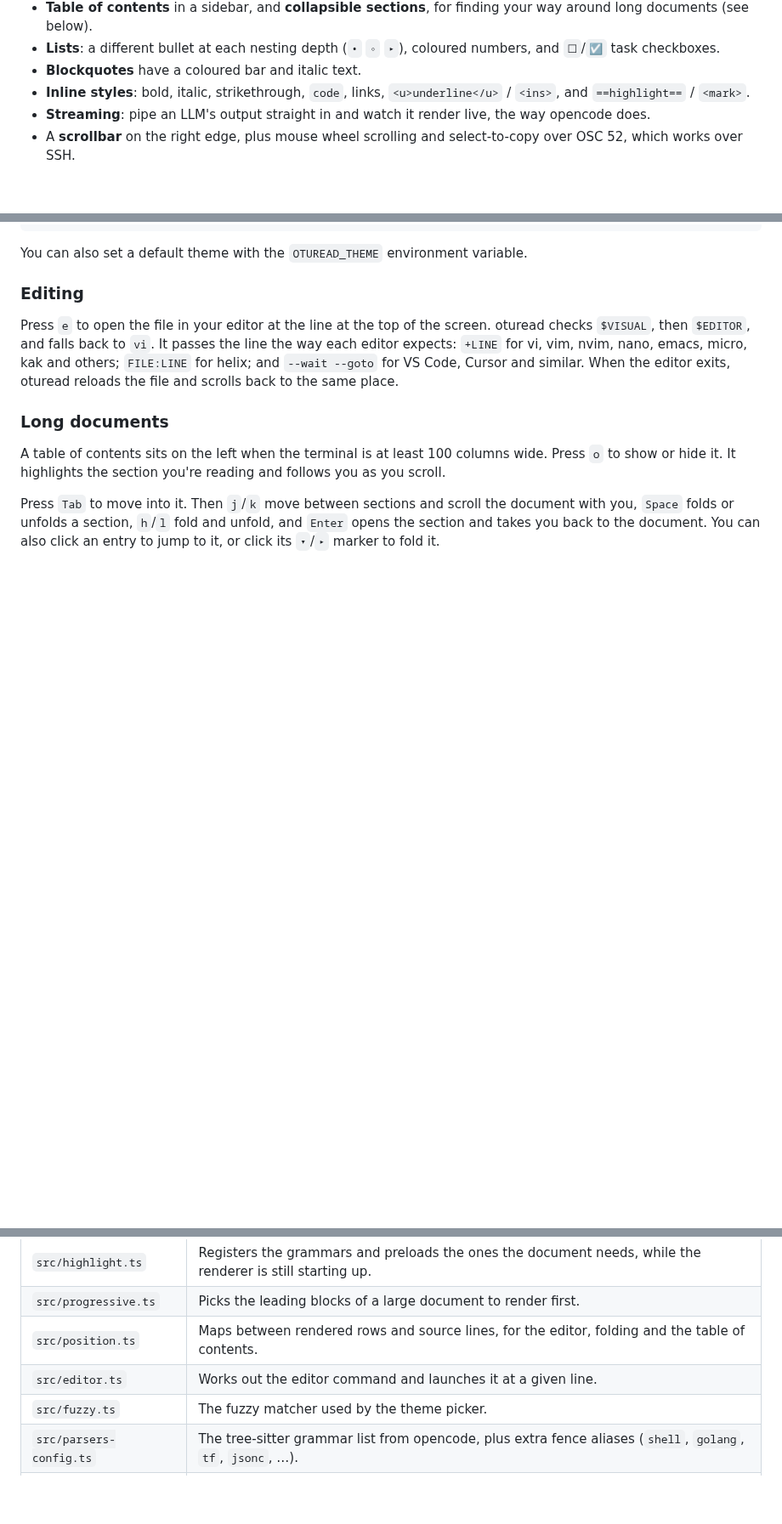
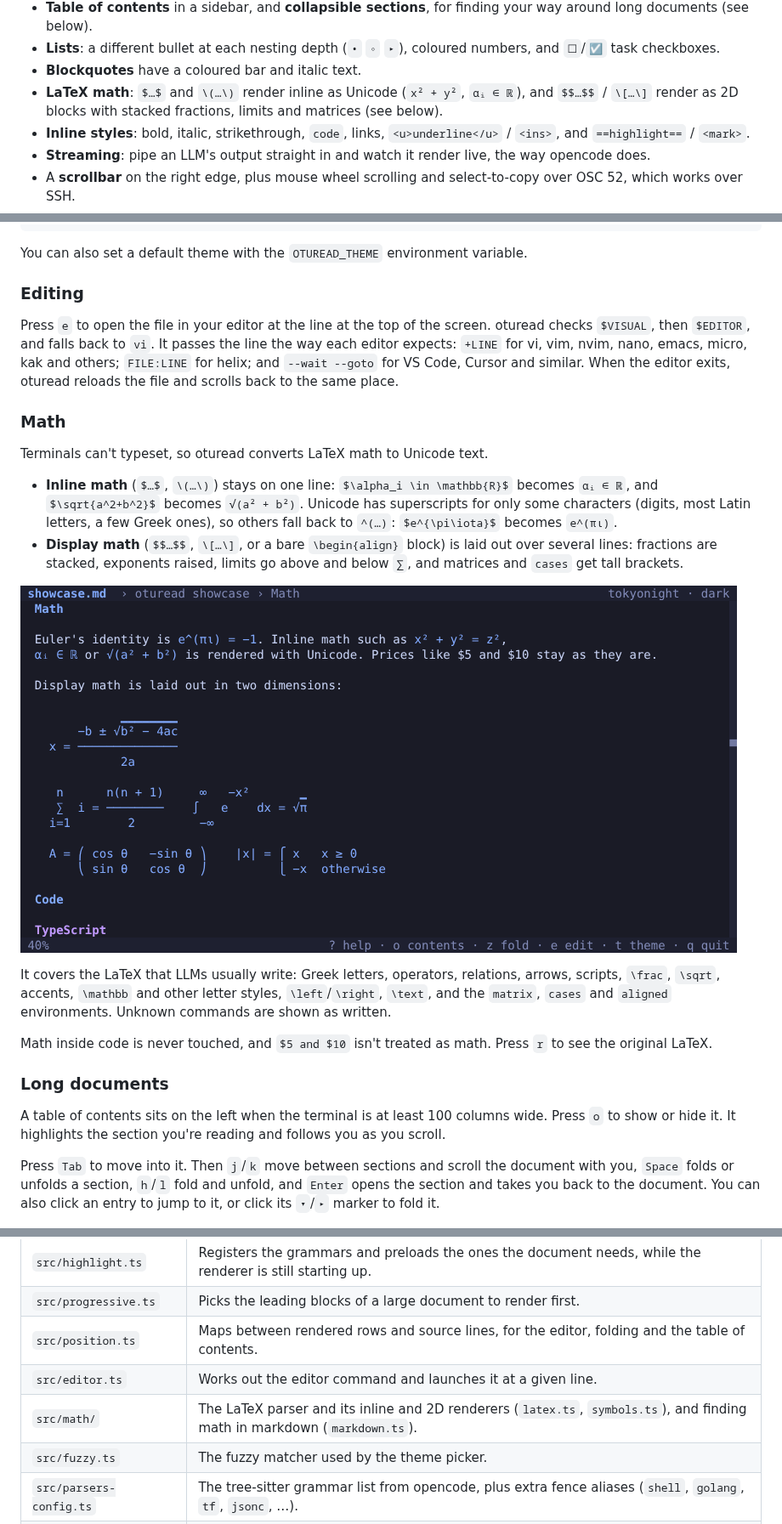
Before and after one commit to mandarvu/oturead, a Markdown page: README.md, 3 parts joined by grey strips. Shown at 85% size. GitHub-like rendering; pictures changed too: docs/screenshot-math.png (added); blank space fills up the shorter version.

Commit message:
Document math rendering
Co-Authored-By: Claude Opus 5.5 <noreply@anthropic.com>
Claude-Session: https://claude.ai/code/session_01CMfA6ESeQvg9UZWwu1soB3

```diff
--- a/README.md
+++ b/README.md
@@ -27,6 +27,9 @@ style rules, and opencode's themes.
 - **Lists**: a different bullet at each nesting depth (`•` `◦` `▸`), coloured
   numbers, and `☐`/`☑` task checkboxes.
 - **Blockquotes** have a coloured bar and italic text.
+- **LaTeX math**: `$…$` and `\(…\)` render inline as Unicode (`x² + y²`,
+  `αᵢ ∈ ℝ`), and `$$…$$` / `\[…\]` render as 2D blocks with stacked fractions,
+  limits and matrices (see below).
 - **Inline styles**: bold, italic, strikethrough, `code`, links, `<u>underline</u>`
   / `<ins>`, and `==highlight==` / `<mark>`.
 - **Streaming**: pipe an LLM's output straight in and watch it render live,
@@ -74,6 +77,29 @@ passes the line the way each editor expects: `+LINE` for vi, vim, nvim, nano,
 emacs, micro, kak and others; `FILE:LINE` for helix; and `--wait --goto` for
 VS Code, Cursor and similar. When the editor exits, oturead reloads the file
 and scrolls back to the same place.
+
+### Math
+
+Terminals can't typeset, so oturead converts LaTeX math to Unicode text.
+
+- **Inline math** (`$…$`, `\(…\)`) stays on one line: `$\alpha_i \in \mathbb{R}$`
+  becomes `αᵢ ∈ ℝ`, and `$\sqrt{a^2+b^2}$` becomes `√(a² + b²)`. Unicode has
+  superscripts for only some characters (digits, most Latin letters, a few
+  Greek ones), so others fall back to `^(…)`: `$e^{\pi\iota}$` becomes
+  `e^(πι)`.
+- **Display math** (`$$…$$`, `\[…\]`, or a bare `\begin{align}` block) is
+  laid out over several lines: fractions are stacked, exponents raised,
+  limits go above and below `∑`, and matrices and `cases` get tall brackets.
+
+![math](docs/screenshot-math.png)
+
+It covers the LaTeX that LLMs usually write: Greek letters, operators,
+relations, arrows, scripts, `\frac`, `\sqrt`, accents, `\mathbb` and other
+letter styles, `\left`/`\right`, `\text`, and the `matrix`, `cases` and
+`aligned` environments. Unknown commands are shown as written.
+
+Math inside code is never touched, and `$5 and $10` isn't treated as math.
+Press `r` to see the original LaTeX.
 
 ### Long documents
 
@@ -140,6 +166,7 @@ Themes in `~/.config/opencode/themes/` are picked up too.
 | `src/progressive.ts`   | Picks the leading blocks of a large document to render first. |
 | `src/position.ts`      | Maps between rendered rows and source lines, for the editor, folding and the table of contents. |
 | `src/editor.ts`        | Works out the editor command and launches it at a given line. |
+| `src/math/`            | The LaTeX parser and its inline and 2D renderers (`latex.ts`, `symbols.ts`), and finding math in markdown (`markdown.ts`). |
 | `src/fuzzy.ts`         | The fuzzy matcher used by the theme picker. |
 | `src/parsers-config.ts`| The tree-sitter grammar list from opencode, plus extra fence aliases (`shell`, `golang`, `tf`, `jsonc`, …). |
 | `src/themes/`          | The bundled opencode themes. |
```
